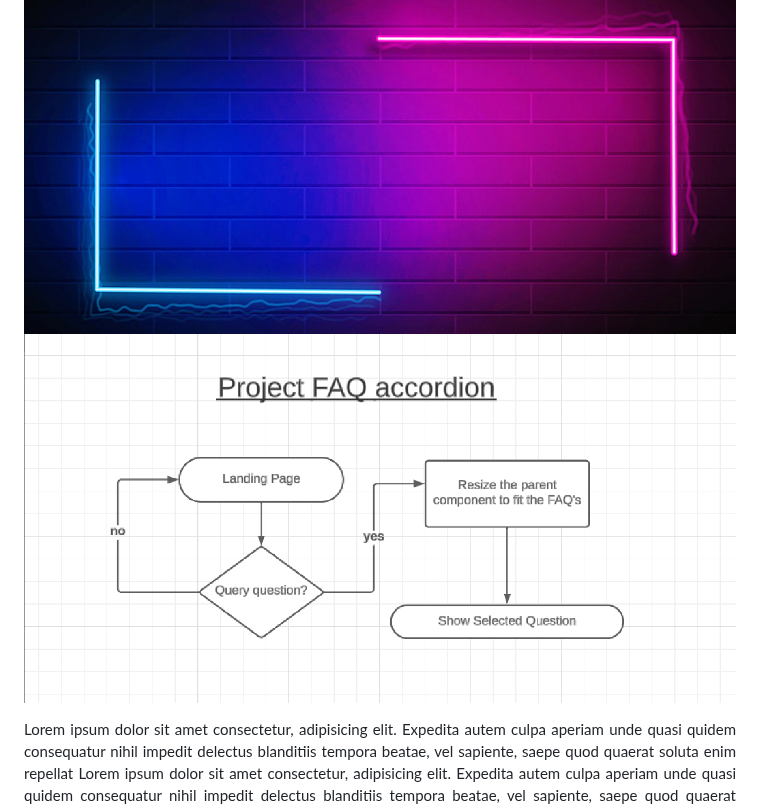
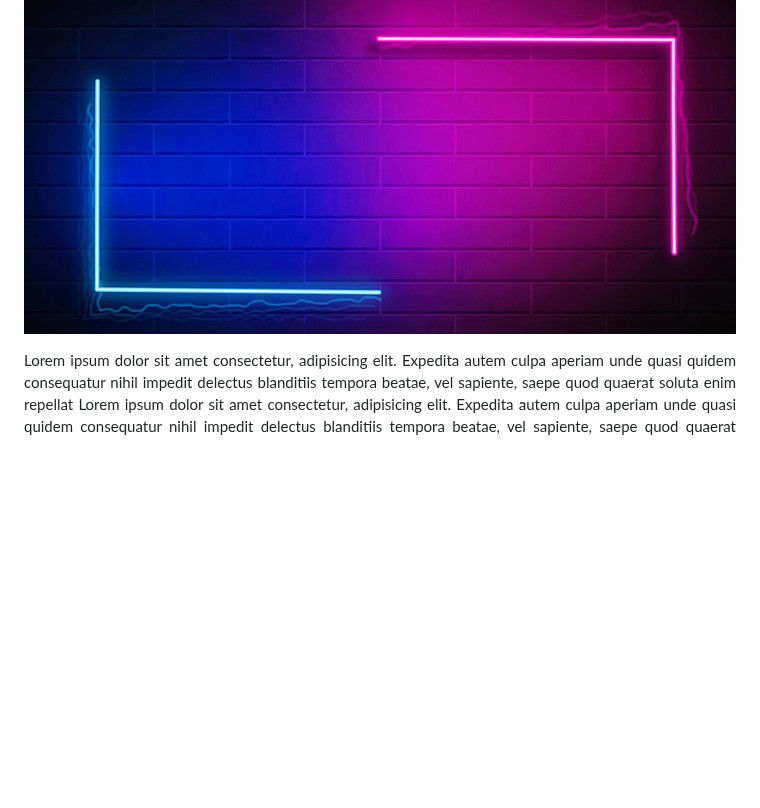
Before and after one commit to juanRCoder/Repository-Test_Case, a Markdown page: README.md, the part around one of its changes. Rendered like a GitHub page; blank space fills up the shorter version.

```diff
--- a/README.md
+++ b/README.md
@@ -1,7 +1,6 @@
 <div align='center'>
  <h1>Title Project</h1>
   <img src="./background-Test.jpg" alt="Logo" width="800" height="400" >
-  <img src="./diagramProject.png" alt="Logo" width="800" height="400" >
  <p>  </p>
  <p>  </p>
 <p align='justify'>
```
Also changed, not shown: other parts of README.md (+1 -1 lines).
